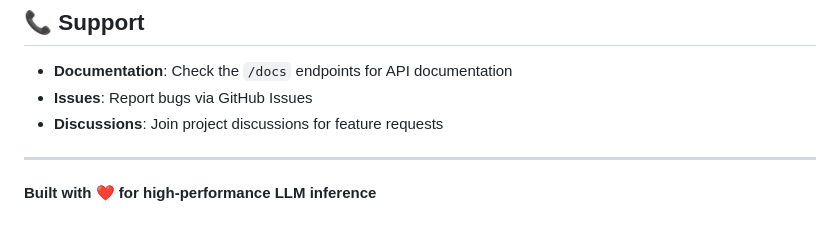
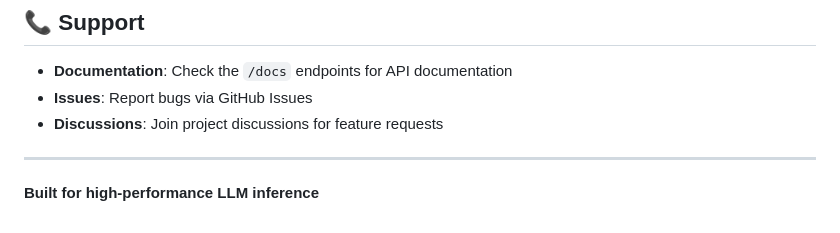
Before and after one commit to sriharshamudumba/TorchWeave_LLM, a Markdown page: README.md, the part around the change. Drawn GitHub-style.

```diff
--- a/README.md
+++ b/README.md
@@ -221,4 +221,4 @@ This project is licensed under the MIT License - see the [LICENSE](LICENSE) file
 
 ---
 
-**Built with ❤️ for high-performance LLM inference**
+**Built  for high-performance LLM inference**
```
